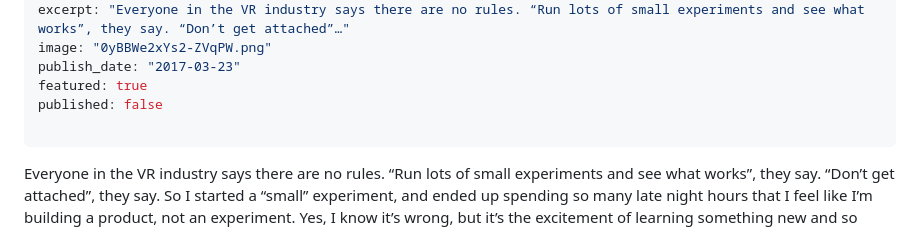
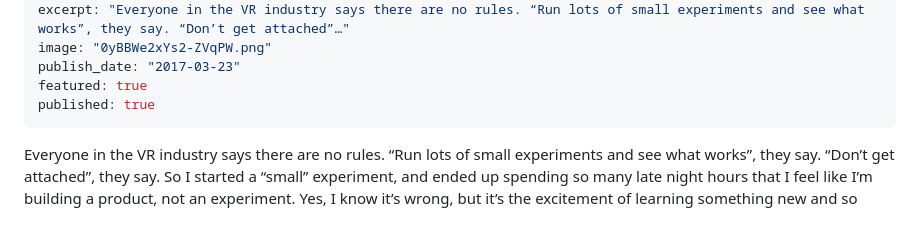
Before and after one commit to eyals/blog-public, a Markdown page: posts/0c8e/index.md, the part around the change. Rendered like a GitHub page.

Commit message:
✏️ Update post 0c8e

```diff
--- a/posts/0c8e/index.md
+++ b/posts/0c8e/index.md
@@ -7,8 +7,7 @@ excerpt: "Everyone in the VR industry says there are no rules. “Run lots of sm
 image: "0yBBWe2xYs2-ZVqPW.png"
 publish_date: "2017-03-23"
 featured: true
-published: false
-
+published: true
 ---
 
 Everyone in the VR industry says there are no rules. “Run lots of small experiments and see what works”, they say. “Don’t get attached”, they say. So I started a “small” experiment, and ended up spending so many late night hours that I feel like I’m building a product, not an experiment. Yes, I know it’s wrong, but it’s the excitement of learning something new and so magical that makes me feel like I drank a gallon of Redbull, and I can keep going for months.
```
